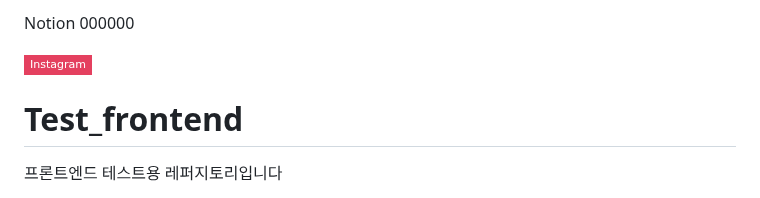
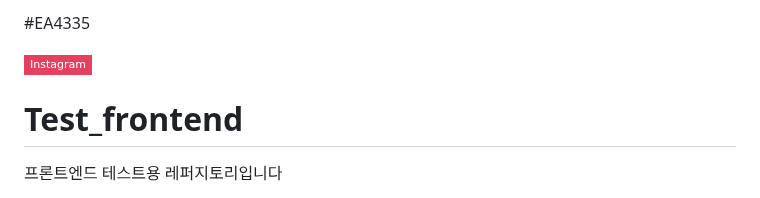
Before and after one commit to yesoryeseul/Test_frontend, a Markdown page: README.md, the part around one of its changes. GitHub-like rendering; badges without logos.

```diff
--- a/README.md
+++ b/README.md
@@ -11,5 +12,5 @@
 
-Notion 000000
+#EA4335
 
 
 <a href="https://www.instagram.com/yes_or_yeseul/"><img src="https://img.shields.io/badge/Instagram-E4405F?style=flat-square&logo=Instagram&logoColor=white&link=https://www.instagram.com/yes_or_yeseul"/></a>
```
Also changed, not shown: other parts of README.md (+1 -0 lines).
